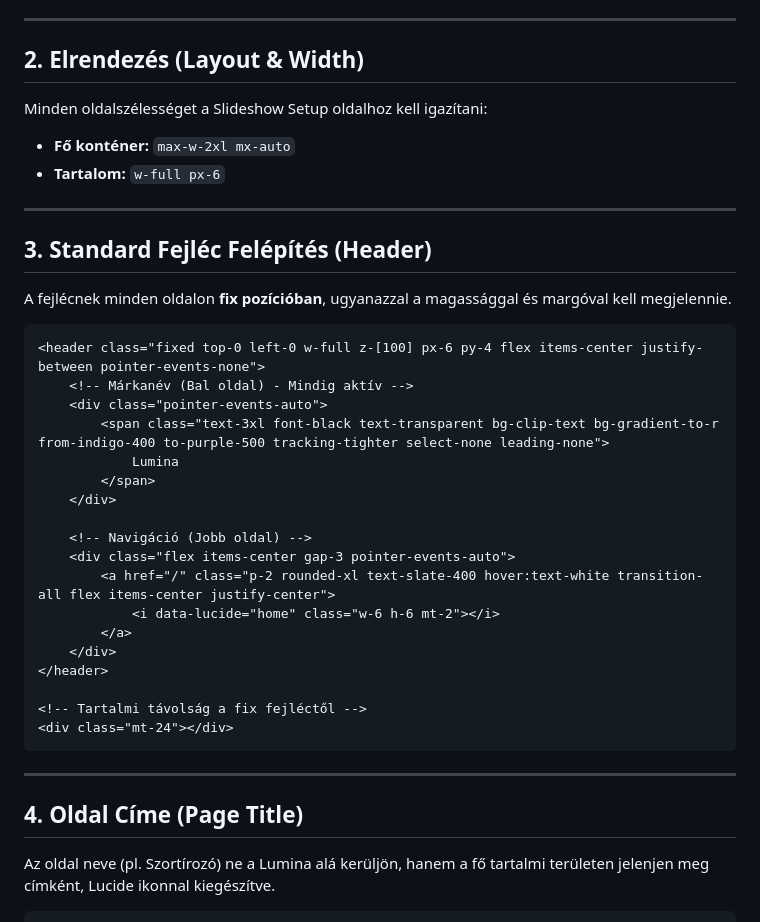
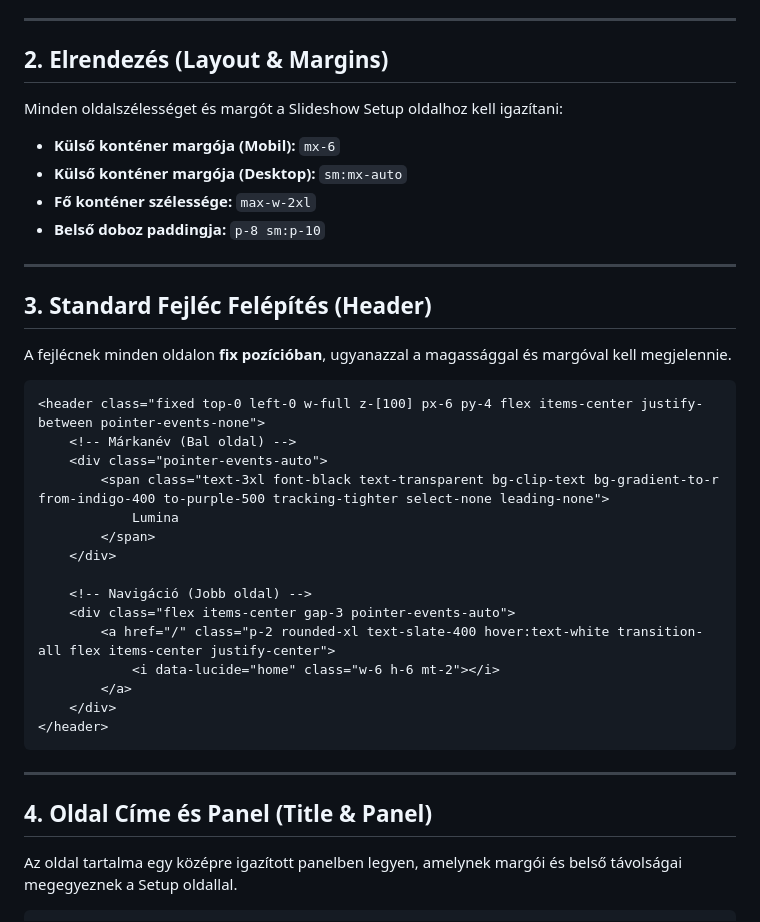
Before and after one commit to TTTZsolt/google-photos-slideshow, a Markdown page: HTML fekete sablon.md, the part around one of its changes. Rendered like a GitHub page.

Commit message:
Fekete template kiegészítése

````diff
--- a/HTML fekete sablon.md
+++ b/HTML fekete sablon.md
@@ -14,11 +14,13 @@ A stílus alapja a **TailwindCSS**, kiegészítve egyedi üveg-effektusokkal és
 
 ---
 
-## 2. Elrendezés (Layout & Width)
+## 2. Elrendezés (Layout & Margins)
 
-Minden oldalszélességet a Slideshow Setup oldalhoz kell igazítani:
-- **Fő konténer:** `max-w-2xl mx-auto`
-- **Tartalom:** `w-full px-6`
+Minden oldalszélességet és margót a Slideshow Setup oldalhoz kell igazítani:
+- **Külső konténer margója (Mobil):** `mx-6`
+- **Külső konténer margója (Desktop):** `sm:mx-auto`
+- **Fő konténer szélessége:** `max-w-2xl`
+- **Belső doboz paddingja:** `p-8 sm:p-10`
 
 ---
 
@@ -28,7 +30,7 @@ A fejlécnek minden oldalon **fix pozícióban**, ugyanazzal a magassággal és
 
 ```html
 <header class="fixed top-0 left-0 w-full z-[100] px-6 py-4 flex items-center justify-between pointer-events-none">
-    <!-- Márkanév (Bal oldal) - Mindig aktív -->
+    <!-- Márkanév (Bal oldal) -->
     <div class="pointer-events-auto">
         <span class="text-3xl font-black text-transparent bg-clip-text bg-gradient-to-r from-indigo-400 to-purple-500 tracking-tighter select-none leading-none">
             Lumina
@@ -42,15 +44,12 @@ A fejlécnek minden oldalon **fix pozícióban**, ugyanazzal a magassággal és
         </a>
     </div>
 </header>
-
-<!-- Tartalmi távolság a fix fejléctől -->
-<div class="mt-24"></div>
 ```
 
 ---
 
-## 4. Oldal Címe (Page Title)
+## 4. Oldal Címe és Panel (Title & Panel)
 
-Az oldal neve (pl. Szortírozó) ne a Lumina alá kerüljön, hanem a fő tartalmi területen jelenjen meg címként, Lucide ikonnal kiegészítve.
+Az oldal tartalma egy középre igazított panelben legyen, amelynek margói és belső távolságai megegyeznek a Setup oldallal.
 
 ```html
````
Also changed, not shown: other parts of HTML fekete sablon.md (+18 -8 lines).
